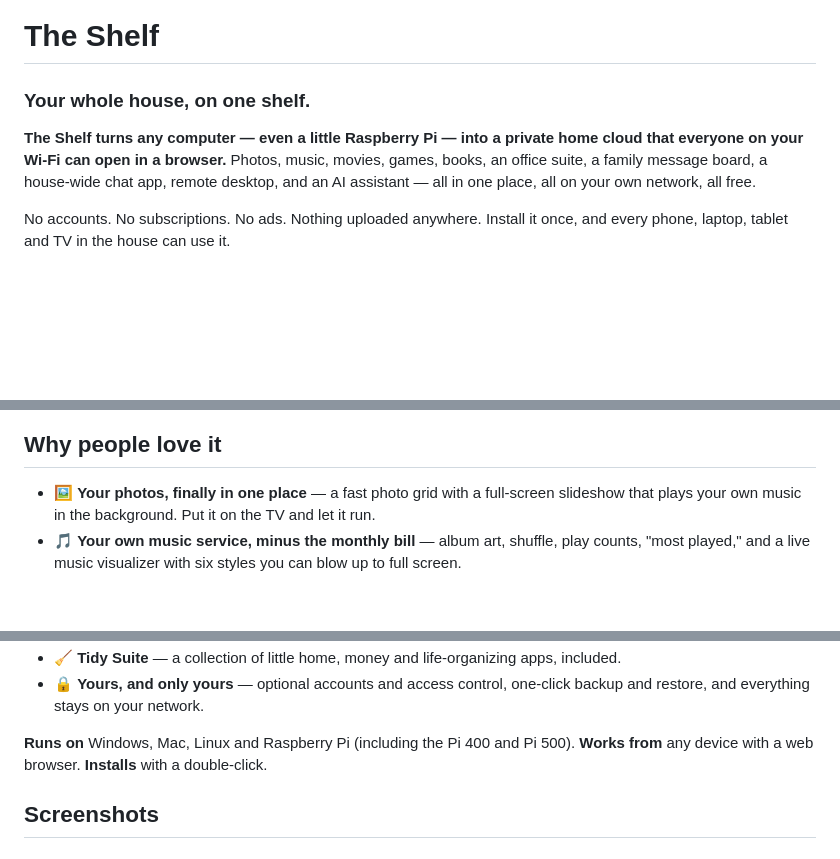
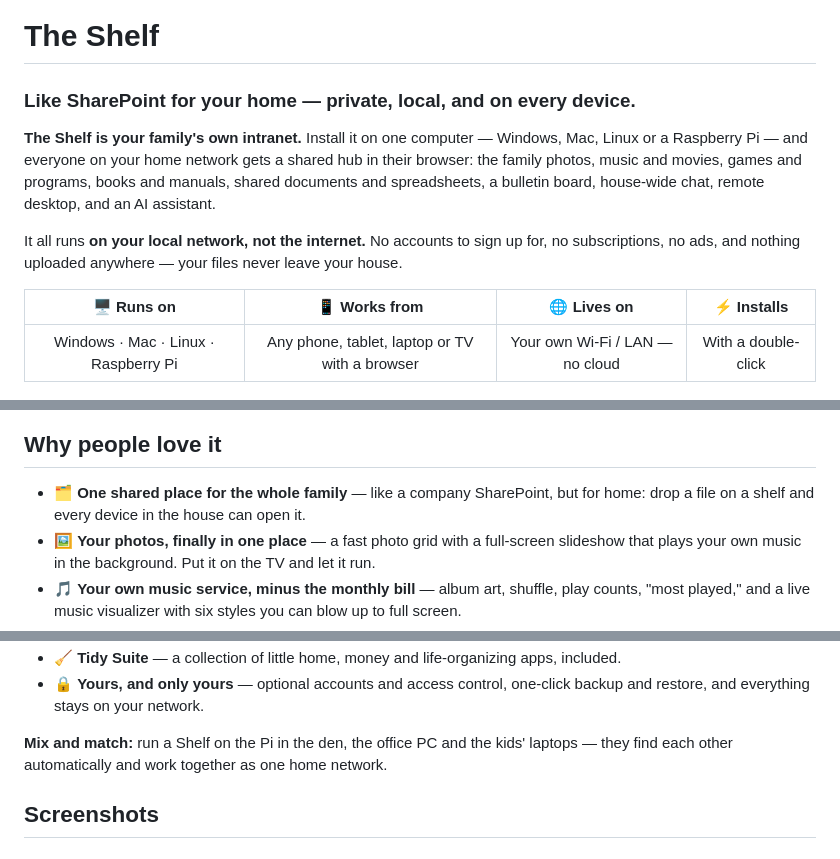
Before and after one commit to hardwaremack-prog/the-shelf, a Markdown page: README.md, 3 parts joined by grey strips. GitHub-like rendering; blank space fills up the shorter version.

Commit message:
README: pitch The Shelf as a home SharePoint — multi-platform and local-network
Co-Authored-By: Claude Opus 5.5 <noreply@anthropic.com>
Claude-Session: https://claude.ai/code/session_013eymtUuwCNeE9xUGdQZftY

```diff
--- a/README.md
+++ b/README.md
@@ -1,19 +1,26 @@
 # The Shelf
 
-### Your whole house, on one shelf.
+### Like SharePoint for your home — private, local, and on every device.
 
-**The Shelf turns any computer — even a little Raspberry Pi — into a private home cloud that
-everyone on your Wi-Fi can open in a browser.** Photos, music, movies, games, books, an office
-suite, a family message board, a house-wide chat app, remote desktop, and an AI assistant —
-all in one place, all on your own network, all free.
+**The Shelf is your family's own intranet.** Install it on one computer — Windows, Mac,
+Linux or a Raspberry Pi — and everyone on your home network gets a shared hub in their
+browser: the family photos, music and movies, games and programs, books and manuals, shared
+documents and spreadsheets, a bulletin board, house-wide chat, remote desktop, and an AI
+assistant.
 
-No accounts. No subscriptions. No ads. Nothing uploaded anywhere. Install it once, and every
-phone, laptop, tablet and TV in the house can use it.
+It all runs **on your local network, not the internet.** No accounts to sign up for, no
+subscriptions, no ads, and nothing uploaded anywhere — your files never leave your house.
+
+| 🖥️ Runs on | 📱 Works from | 🌐 Lives on | ⚡ Installs |
+|:---:|:---:|:---:|:---:|
+| Windows · Mac · Linux · Raspberry Pi | Any phone, tablet, laptop or TV with a browser | Your own Wi-Fi / LAN — no cloud | With a double-click |
 
 ![The Shelf](docs/screenshots/pictures.png)
 
 ## Why people love it
 
+- 🗂️ **One shared place for the whole family** — like a company SharePoint, but for home:
+  drop a file on a shelf and every device in the house can open it.
 - 🖼️ **Your photos, finally in one place** — a fast photo grid with a full-screen slideshow
   that plays your own music in the background. Put it on the TV and let it run.
 - 🎵 **Your own music service, minus the monthly bill** — album art, shuffle, play counts, "most played,"
@@ -37,8 +44,8 @@ phone, laptop, tablet and TV in the house can use it.
 - 🔒 **Yours, and only yours** — optional accounts and access control, one-click backup
   and restore, and everything stays on your network.
 
-**Runs on** Windows, Mac, Linux and Raspberry Pi (including the Pi 400 and Pi 500).
-**Works from** any device with a web browser. **Installs** with a double-click.
+**Mix and match:** run a Shelf on the Pi in the den, the office PC and the kids' laptops —
+they find each other automatically and work together as one home network.
 
 ## Screenshots
 
```
